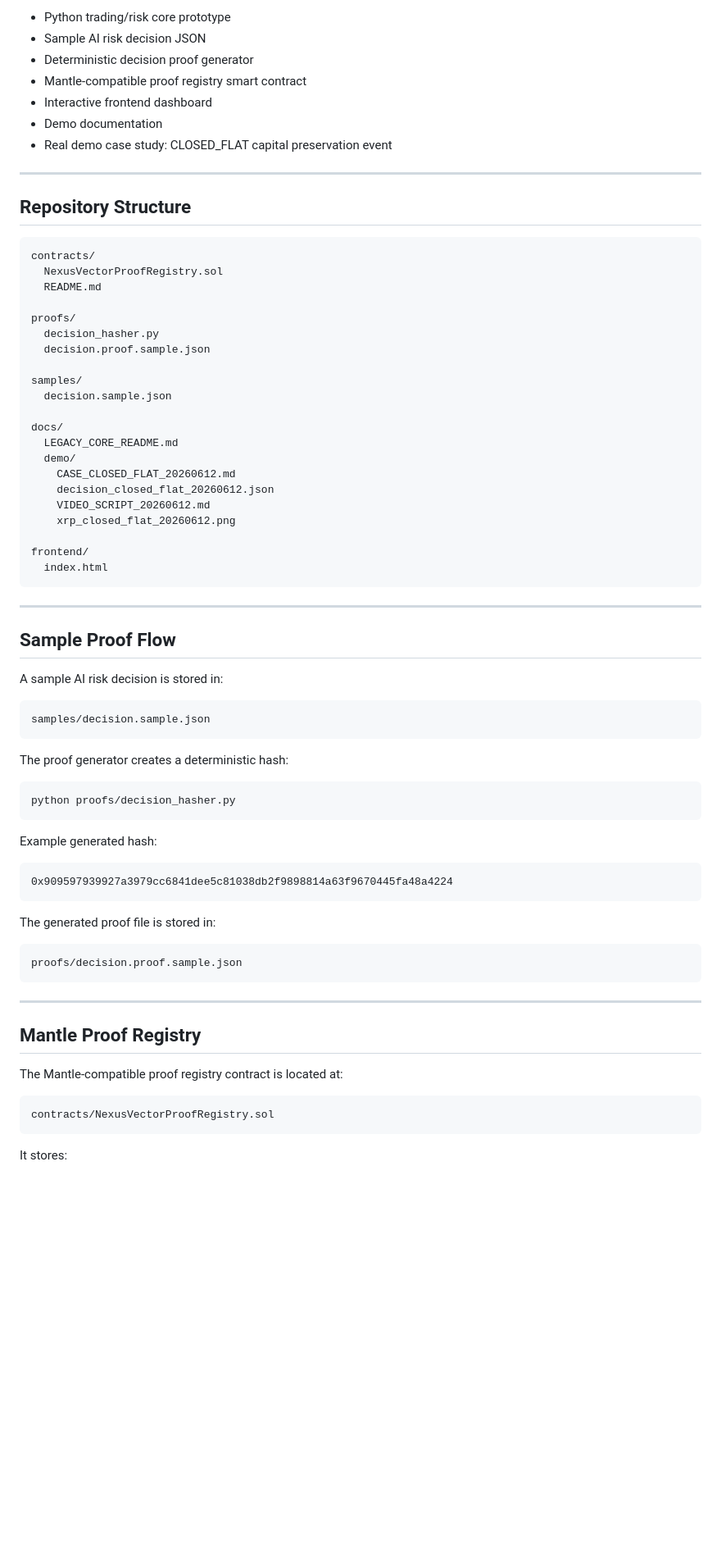
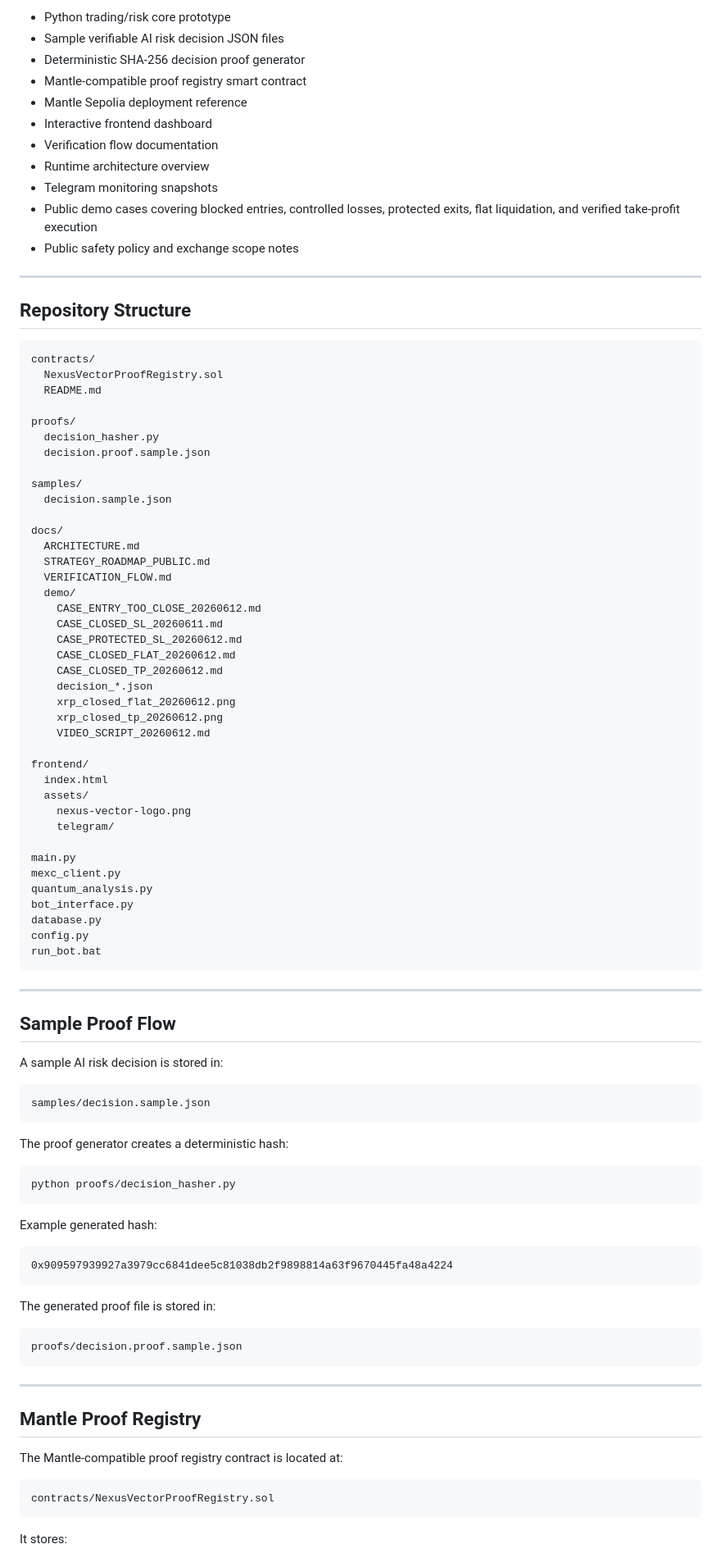
Before and after one commit to bit-nexus-labs/nexus-vector-mantle, a Markdown page: README.md, the part around one of its changes. Shown at 82% size. Rendered like a GitHub page; blank space fills up the shorter version.

````diff
--- a/README.md
+++ b/README.md
@@ -48,17 +71,21 @@ This repository contains:
 
-- Python trading/risk core prototype
-- Sample AI risk decision JSON
-- Deterministic decision proof generator
-- Mantle-compatible proof registry smart contract
-- Interactive frontend dashboard
-- Demo documentation
-- Real demo case study: CLOSED_FLAT capital preservation event
+* Python trading/risk core prototype
+* Sample verifiable AI risk decision JSON files
+* Deterministic SHA-256 decision proof generator
+* Mantle-compatible proof registry smart contract
+* Mantle Sepolia deployment reference
+* Interactive frontend dashboard
+* Verification flow documentation
+* Runtime architecture overview
+* Telegram monitoring snapshots
+* Public demo cases covering blocked entries, controlled losses, protected exits, flat liquidation, and verified take-profit execution
+* Public safety policy and exchange scope notes
 
 ---
 
 ## Repository Structure
 
-~~~
+```
 contracts/
   NexusVectorProofRegistry.sol
   README.md
@@ -71,16 +98,34 @@ samples/
   decision.sample.json
 
 docs/
-  LEGACY_CORE_README.md
+  ARCHITECTURE.md
+  STRATEGY_ROADMAP_PUBLIC.md
+  VERIFICATION_FLOW.md
   demo/
+    CASE_ENTRY_TOO_CLOSE_20260612.md
+    CASE_CLOSED_SL_20260611.md
+    CASE_PROTECTED_SL_20260612.md
     CASE_CLOSED_FLAT_20260612.md
-    decision_closed_flat_20260612.json
+    CASE_CLOSED_TP_20260612.md
+    decision_*.json
+    xrp_closed_flat_20260612.png
+    xrp_closed_tp_20260612.png
     VIDEO_SCRIPT_20260612.md
-    xrp_closed_flat_20260612.png
 
 frontend/
   index.html
-~~~
+  assets/
+    nexus-vector-logo.png
+    telegram/
+
+main.py
+mexc_client.py
+quantum_analysis.py
+bot_interface.py
+database.py
+config.py
+run_bot.bat
+```
 
 ---
 
@@ -88,27 +133,27 @@ frontend/
 
 A sample AI risk decision is stored in:
 
-~~~
+```
 samples/decision.sample.json
-~~~
+```
 
 The proof generator creates a deterministic hash:
 
-~~~bash
+```bash
 python proofs/decision_hasher.py
-~~~
+```
 
 Example generated hash:
 
-~~~
+```
 0x909597939927a3979cc6841dee5c81038db2f9898814a63f9670445fa48a4224
-~~~
+```
 
 The generated proof file is stored in:
 
-~~~
+```
 proofs/decision.proof.sample.json
-~~~
+```
 
 ---
 
@@ -116,9 +161,9 @@ proofs/decision.proof.sample.json
 
 The Mantle-compatible proof registry contract is located at:
 
-~~~
+```
 contracts/NexusVectorProofRegistry.sol
-~~~
+```
 
 It stores:
 
````
Also changed, not shown: other parts of README.md (+266 -215 lines).
